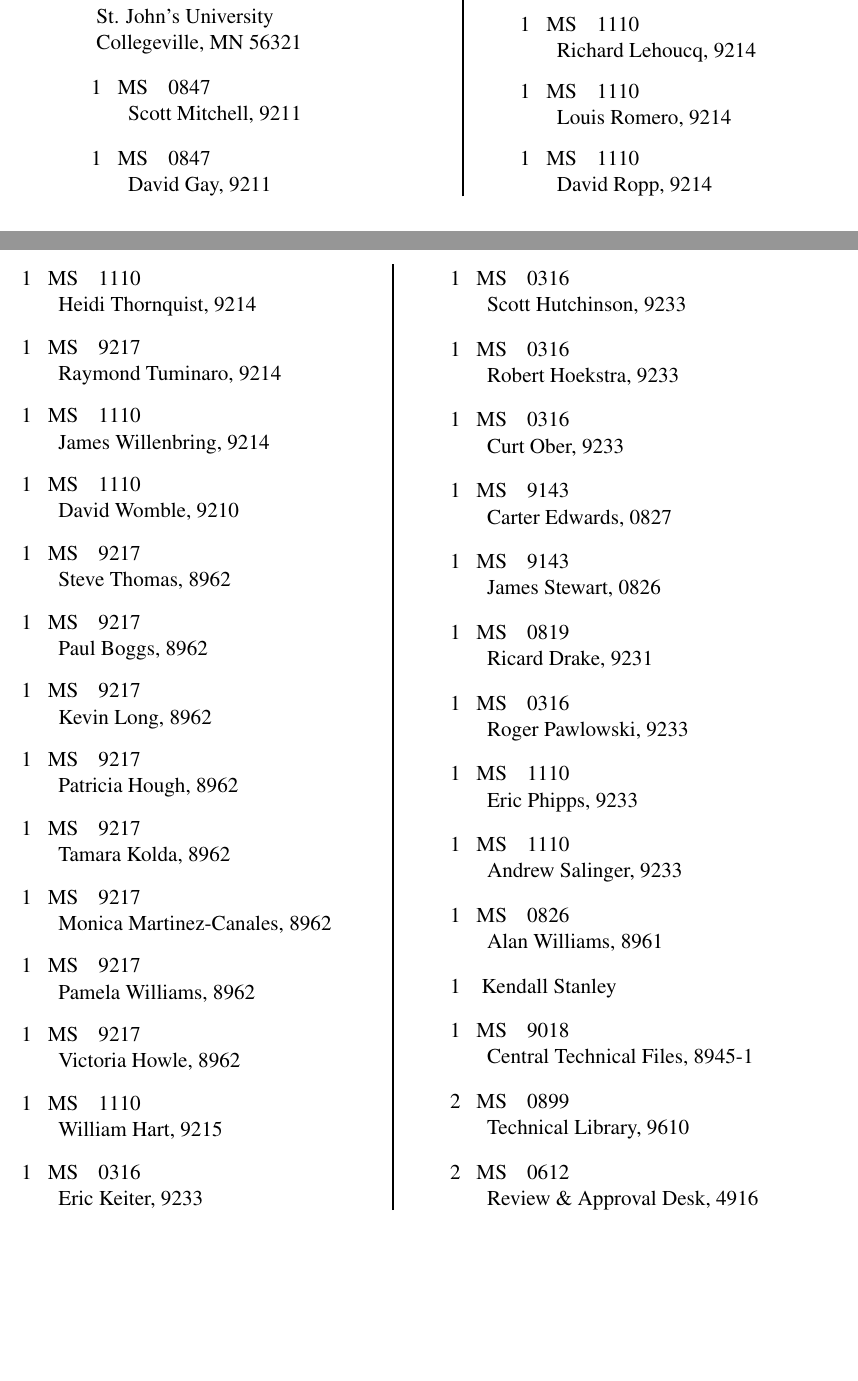
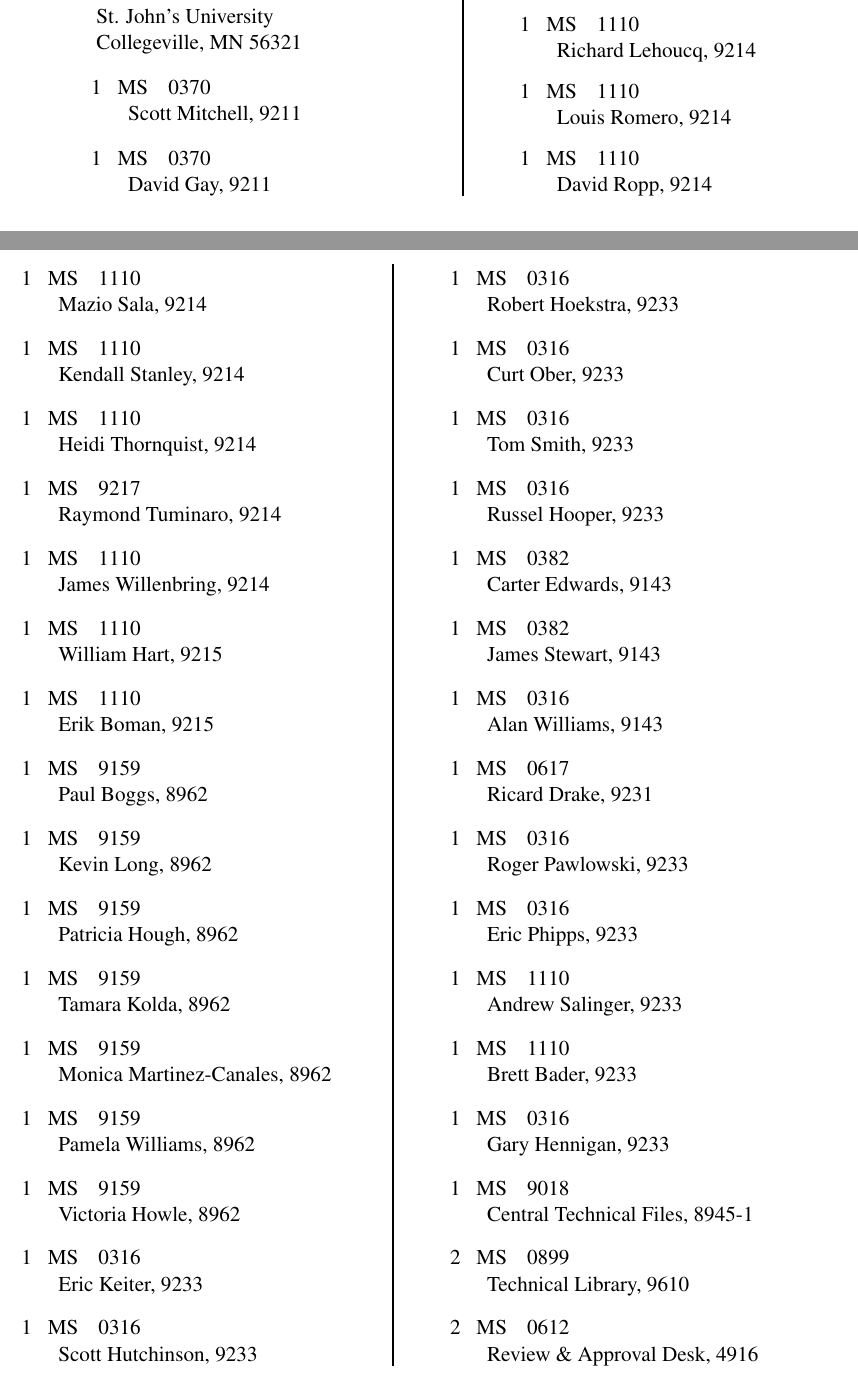
Before and after one commit to bartlettroscoe/TeuchosMMDocs, a LaTeX document (ref_count_ptr/RefCountPtrBeginnersGuideSAND.tex): two parts of pages 31 and 32 of 32, joined at a grey line, cut so that both start at the same text. Compiled offline with pdfLaTeX.

Commit message:
Updated the distribution list.

```diff
--- a/ref_count_ptr/RefCountPtrBeginnersGuideSAND.tex
+++ b/ref_count_ptr/RefCountPtrBeginnersGuideSAND.tex
@@ -1335,6 +1335,6 @@
 %\SANDdistInternal{1}{0847}{Bill Camp}{9200}
 %\SANDdistInternal{1}{0847}{Sudip Dosanjh}{9233}
 % 9211
-\SANDdistInternal{1}{0847}{Scott Mitchell}{9211}
-\SANDdistInternal{1}{0847}{David Gay}{9211}
-\SANDdistInternal{5}{1110}{Roscoe Bartlett}{9211}
+\SANDdistInternal{1}{0370}{Scott Mitchell}{9211}
+\SANDdistInternal{1}{0370}{David Gay}{9211}
+\SANDdistInternal{5}{0370}{Roscoe Bartlett}{9211}
@@ -1354,22 +1354,27 @@
 \SANDdistInternal{1}{1110}{Richard Lehoucq}{9214}
 \SANDdistInternal{1}{1110}{Louis Romero}{9214}
 \SANDdistInternal{1}{1110}{David Ropp}{9214}
+\SANDdistInternal{1}{1110}{Mazio Sala}{9214}
+\SANDdistInternal{1}{1110}{Kendall Stanley}{9214}
 \SANDdistInternal{1}{1110}{Heidi Thornquist}{9214}
 \SANDdistInternal{1}{9217}{Raymond Tuminaro}{9214}
 \SANDdistInternal{1}{1110}{James Willenbring}{9214}
+% 9215
+\SANDdistInternal{1}{1110}{William Hart}{9215}
+\SANDdistInternal{1}{1110}{Erik Boman}{9215}
+% 9233
 % 9210
-\SANDdistInternal{1}{1110}{David Womble}{9210}
+%\SANDdistInternal{1}{1110}{David Womble}{9210}
 % 8962
-\SANDdistInternal{1}{9217}{Steve Thomas}{8962}
-\SANDdistInternal{1}{9217}{Paul Boggs}{8962}
-\SANDdistInternal{1}{9217}{Kevin Long}{8962}
-\SANDdistInternal{1}{9217}{Patricia Hough}{8962}
-\SANDdistInternal{1}{9217}{Tamara Kolda}{8962}
-\SANDdistInternal{1}{9217}{Monica Martinez-Canales}{8962}
-\SANDdistInternal{1}{9217}{Pamela Williams}{8962}
-\SANDdistInternal{1}{9217}{Victoria Howle}{8962}
+%\SANDdistInternal{1}{9159}{Steve Thomas}{8962}
+\SANDdistInternal{1}{9159}{Paul Boggs}{8962}
+\SANDdistInternal{1}{9159}{Kevin Long}{8962}
+\SANDdistInternal{1}{9159}{Patricia Hough}{8962}
+\SANDdistInternal{1}{9159}{Tamara Kolda}{8962}
+\SANDdistInternal{1}{9159}{Monica Martinez-Canales}{8962}
+\SANDdistInternal{1}{9159}{Pamela Williams}{8962}
+\SANDdistInternal{1}{9159}{Victoria Howle}{8962}
 % Sandia Misc
-\SANDdistInternal{1}{1110}{William Hart}{9215}
 %\SANDdistInternal{1}{0847}{Steve Wojtkiewicz}{9124}
 % Xyce developers
 \SANDdistInternal{1}{0316}{Eric Keiter}{9233}
@@ -1377,19 +1382,22 @@
 \SANDdistInternal{1}{0316}{Robert Hoekstra}{9233}
 % Premo developers
 \SANDdistInternal{1}{0316}{Curt Ober}{9233}
-%\SANDdistInternal{1}{0316}{Tom Smith}{9233}
+\SANDdistInternal{1}{0316}{Tom Smith}{9233}
+\SANDdistInternal{1}{0316}{Russel Hooper}{9233}
 % Main Sierra developers
-\SANDdistInternal{1}{9143}{Carter Edwards}{0827}
-\SANDdistInternal{1}{9143}{James Stewart}{0826}
+\SANDdistInternal{1}{0382}{Carter Edwards}{9143}
+\SANDdistInternal{1}{0382}{James Stewart}{9143}
+\SANDdistInternal{1}{0316}{Alan Williams}{9143}
 % Main Nevada developers
-\SANDdistInternal{1}{0819}{Ricard Drake}{9231}
+\SANDdistInternal{1}{0617}{Ricard Drake}{9231}
 % NOX/LOCA developers
 \SANDdistInternal{1}{0316}{Roger Pawlowski}{9233}
-\SANDdistInternal{1}{1110}{Eric Phipps}{9233}
+\SANDdistInternal{1}{0316}{Eric Phipps}{9233}
 \SANDdistInternal{1}{1110}{Andrew Salinger}{9233}
+\SANDdistInternal{1}{1110}{Brett Bader}{9233}
+% Charon developers
+\SANDdistInternal{1}{0316}{Gary Hennigan}{9233}
 % Other Trilinos developers
-\SANDdistInternal{1}{0826}{Alan Williams}{8961}
-\SANDdistExternal{1}{}{Kendall Stanley}{}
 % Housekeeping copies necessary for every unclassified report:
 \SANDdistInternal{1}{9018}{Central Technical Files}{8945-1}
 \SANDdistInternal{2}{0899}{Technical Library}{9610}
```
Also changed, not shown: ref_count_ptr/RefCountPtrBeginnersGuideSAND.tex (10 more changed lines).
